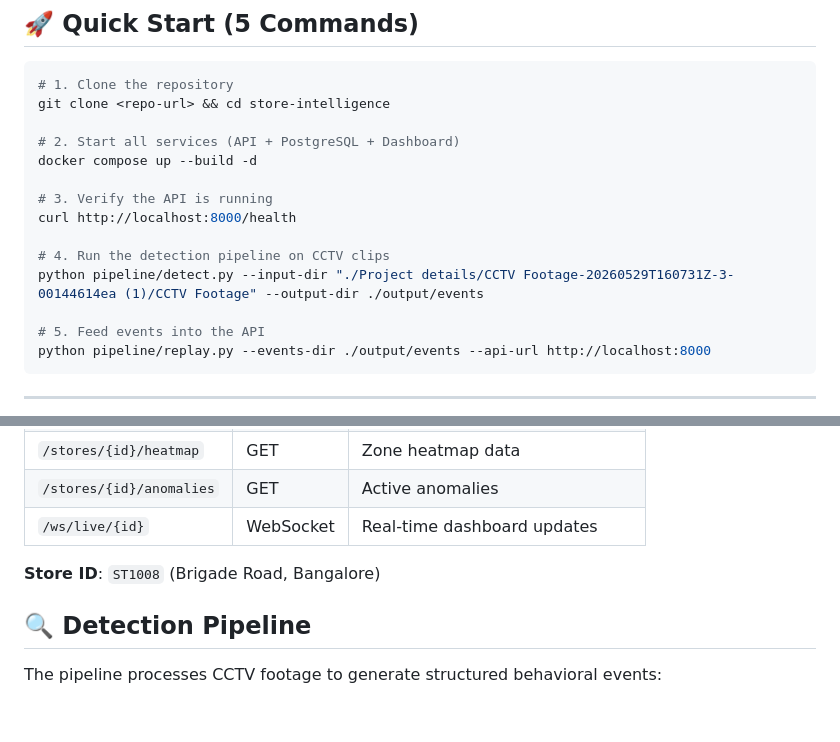
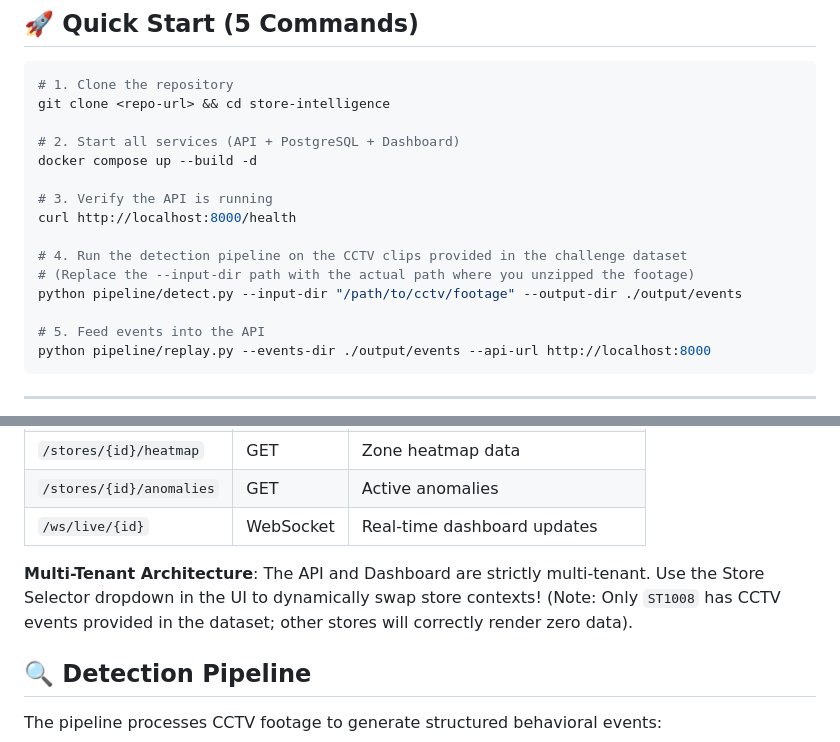
Before and after one commit to divy-jn/Store_management, a Markdown page: README.md, 2 parts joined by grey strips. Rendered like a GitHub page; blank space fills up the shorter version.

Commit message:
docs: update README with current repository structure and multi-tenant feature

```diff
--- a/README.md
+++ b/README.md
@@ -18,8 +18,9 @@ docker compose up --build -d
 # 3. Verify the API is running
 curl http://localhost:8000/health
 
-# 4. Run the detection pipeline on CCTV clips
-python pipeline/detect.py --input-dir "./Project details/CCTV Footage-20260529T160731Z-3-00144614ea (1)/CCTV Footage" --output-dir ./output/events
+# 4. Run the detection pipeline on the CCTV clips provided in the challenge dataset
+# (Replace the --input-dir path with the actual path where you unzipped the footage)
+python pipeline/detect.py --input-dir "/path/to/cctv/footage" --output-dir ./output/events
 
 # 5. Feed events into the API
 python pipeline/replay.py --events-dir ./output/events --api-url http://localhost:8000
@@ -49,7 +50,8 @@ python pipeline/replay.py --events-dir ./output/events --api-url http://localhos
 | `/stores/{id}/anomalies` | GET | Active anomalies |
 | `/ws/live/{id}` | WebSocket | Real-time dashboard updates |
 
-**Store ID**: `ST1008` (Brigade Road, Bangalore)
+**Multi-Tenant Architecture**:
+The API and Dashboard are strictly multi-tenant. Use the Store Selector dropdown in the UI to dynamically swap store contexts! (Note: Only `ST1008` has CCTV events provided in the dataset; other stores will correctly render zero data).
 
 ## 🔍 Detection Pipeline
 
```
